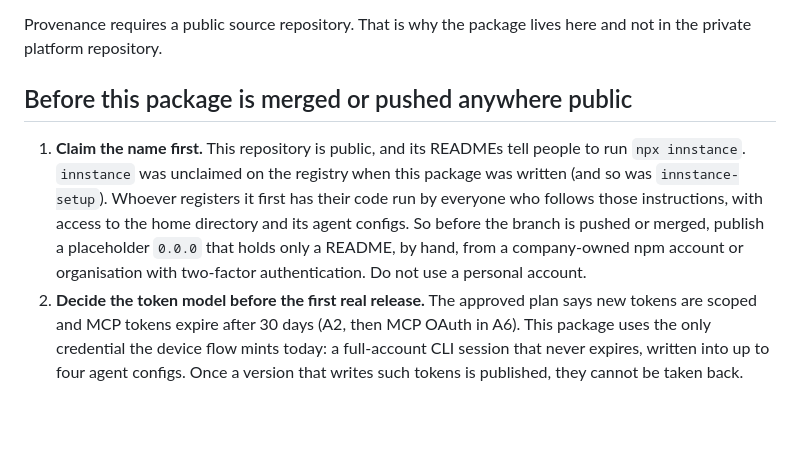
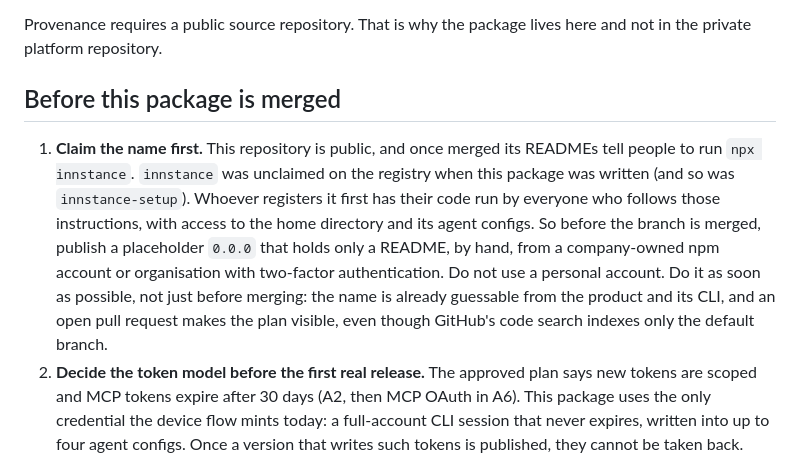
Before and after one commit to ImpossibleFinance/impossible-hosting-cli, a Markdown page: npm/innstance/RELEASING.md, the part around the change. Rendered like a GitHub page; blank space fills up the shorter version.

Commit message:
npx innstance: the release checklist gates the merge on claiming the npm name
The checklist said the name had to be claimed before the branch was even
pushed. The branch has to be pushed for the change to be reviewed, and the
instructions only reach anyone once they are on main, so the gate is the
merge, with a note to claim the name as soon as possible either way.

```diff
--- a/npm/innstance/RELEASING.md
+++ b/npm/innstance/RELEASING.md
@@ -10,17 +10,20 @@ npm token is stored in this repository or its secrets.
 Provenance requires a public source repository. That is why the package lives
 here and not in the private platform repository.
 
-## Before this package is merged or pushed anywhere public
+## Before this package is merged
 
-1. **Claim the name first.** This repository is public, and its READMEs tell
-   people to run `npx innstance`. `innstance` was unclaimed on the registry
-   when this package was written (and so was `innstance-setup`). Whoever
-   registers it first has their code run by everyone who follows those
-   instructions, with access to the home directory and its agent configs.
-   So before the branch is pushed or merged, publish a placeholder `0.0.0`
+1. **Claim the name first.** This repository is public, and once merged its
+   READMEs tell people to run `npx innstance`. `innstance` was unclaimed on
+   the registry when this package was written (and so was `innstance-setup`).
+   Whoever registers it first has their code run by everyone who follows
+   those instructions, with access to the home directory and its agent
+   configs. So before the branch is merged, publish a placeholder `0.0.0`
    that holds only a README, by hand, from a company-owned npm account or
    organisation with two-factor authentication. Do not use a personal
-   account.
+   account. Do it as soon as possible, not just before merging: the name
+   is already guessable from the product and its CLI, and an open pull
+   request makes the plan visible, even though GitHub's code search
+   indexes only the default branch.
 2. **Decide the token model before the first real release.** The approved
    plan says new tokens are scoped and MCP tokens expire after 30 days (A2,
    then MCP OAuth in A6). This package uses the only credential the device
```
